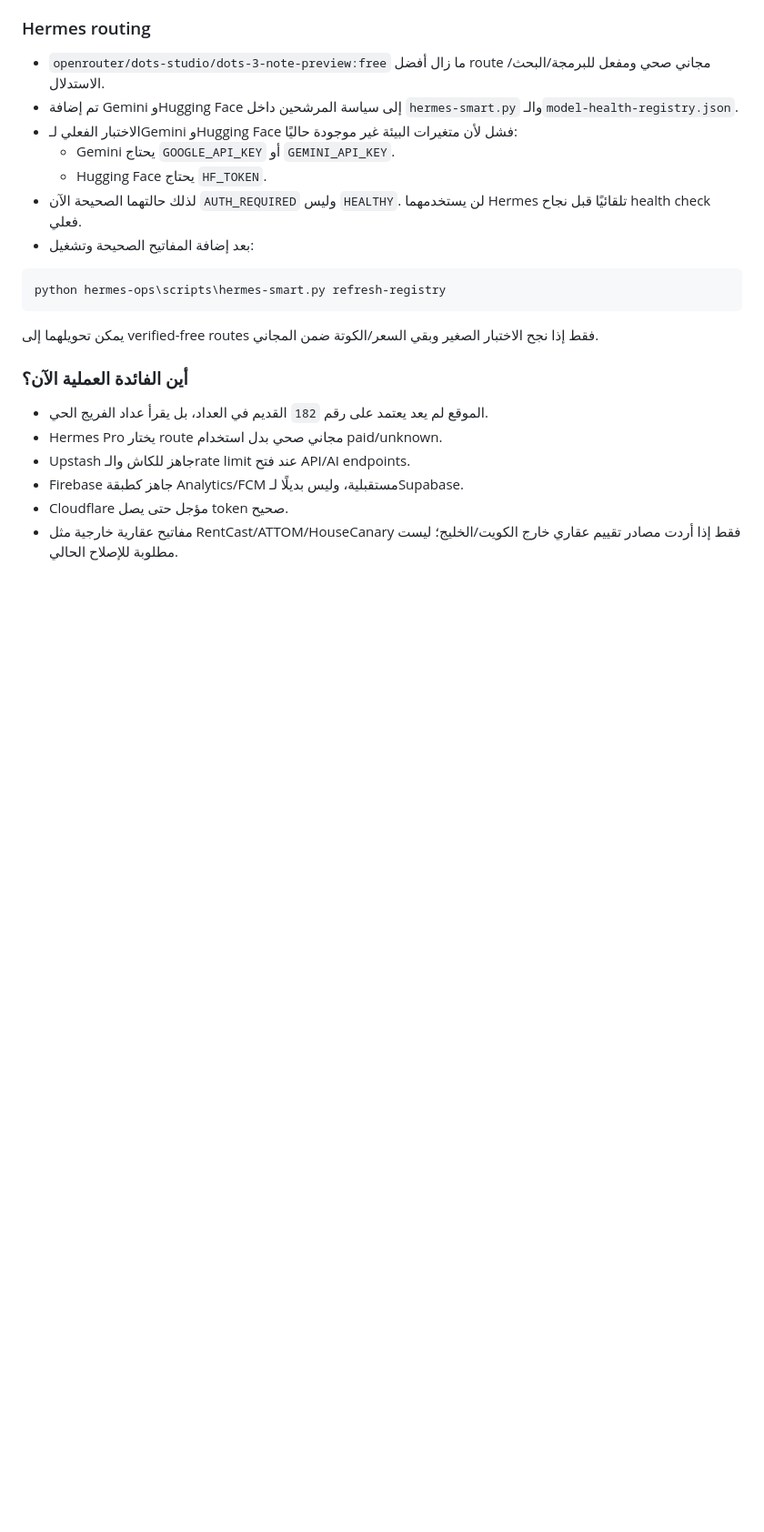
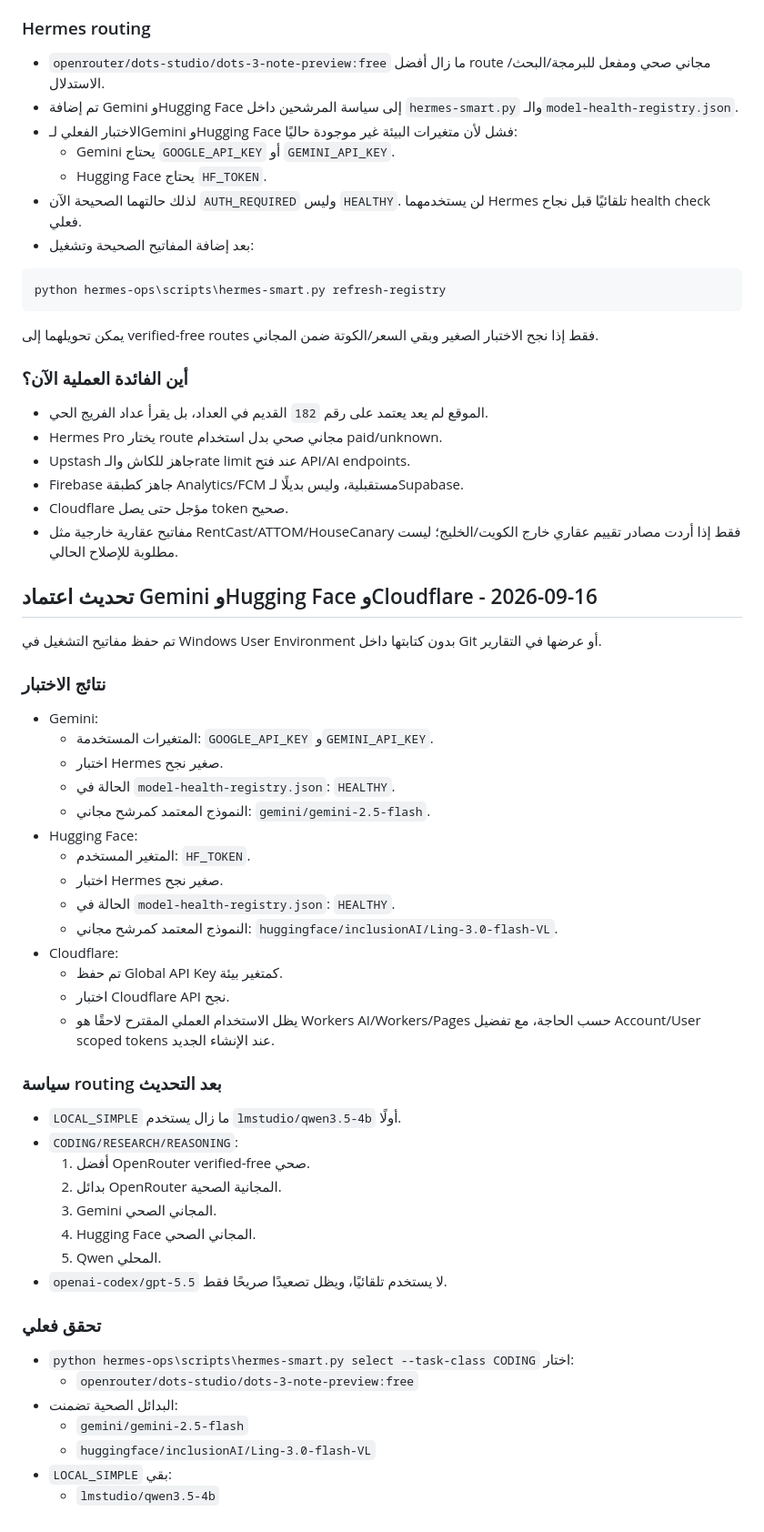
Before and after one commit to ahmedkamalsa/alforaij, a Markdown page: arabic_all.md, the part around the change. Shown at 91% size. GitHub-like rendering; blank space fills up the shorter version.

Commit message:
docs: record free gemini huggingface routes

```diff
--- a/arabic_all.md
+++ b/arabic_all.md
@@ -1274,3 +1274,46 @@ python hermes-ops\scripts\hermes-smart.py refresh-registry
 - Firebase جاهز كطبقة Analytics/FCM مستقبلية، وليس بديلًا لـSupabase.
 - Cloudflare مؤجل حتى يصل token صحيح.
 - مفاتيح عقارية خارجية مثل RentCast/ATTOM/HouseCanary فقط إذا أردت مصادر تقييم عقاري خارج الكويت/الخليج؛ ليست مطلوبة للإصلاح الحالي.
+
+
+## تحديث اعتماد Gemini وHugging Face وCloudflare - 2026-09-16
+
+تم حفظ مفاتيح التشغيل في Windows User Environment بدون كتابتها داخل Git أو عرضها في التقارير.
+
+### نتائج الاختبار
+
+- Gemini:
+  - المتغيرات المستخدمة: `GOOGLE_API_KEY` و`GEMINI_API_KEY`.
+  - اختبار Hermes صغير نجح.
+  - الحالة في `model-health-registry.json`: `HEALTHY`.
+  - النموذج المعتمد كمرشح مجاني: `gemini/gemini-2.5-flash`.
+- Hugging Face:
+  - المتغير المستخدم: `HF_TOKEN`.
+  - اختبار Hermes صغير نجح.
+  - الحالة في `model-health-registry.json`: `HEALTHY`.
+  - النموذج المعتمد كمرشح مجاني: `huggingface/inclusionAI/Ling-3.0-flash-VL`.
+- Cloudflare:
+  - تم حفظ Global API Key كمتغير بيئة.
+  - اختبار Cloudflare API نجح.
+  - يظل الاستخدام العملي المقترح لاحقًا هو Workers AI/Workers/Pages حسب الحاجة، مع تفضيل Account/User scoped tokens عند الإنشاء الجديد.
+
+### سياسة routing بعد التحديث
+
+- `LOCAL_SIMPLE` ما زال يستخدم `lmstudio/qwen3.5-4b` أولًا.
+- `CODING/RESEARCH/REASONING`:
+  1. أفضل OpenRouter verified-free صحي.
+  2. بدائل OpenRouter المجانية الصحية.
+  3. Gemini المجاني الصحي.
+  4. Hugging Face المجاني الصحي.
+  5. Qwen المحلي.
+- `openai-codex/gpt-5.5` لا يستخدم تلقائيًا، ويظل تصعيدًا صريحًا فقط.
+
+### تحقق فعلي
+
+- `python hermes-ops\scripts\hermes-smart.py select --task-class CODING` اختار:
+  - `openrouter/dots-studio/dots-3-note-preview:free`
+- البدائل الصحية تضمنت:
+  - `gemini/gemini-2.5-flash`
+  - `huggingface/inclusionAI/Ling-3.0-flash-VL`
+- `LOCAL_SIMPLE` بقي:
+  - `lmstudio/qwen3.5-4b`
```
